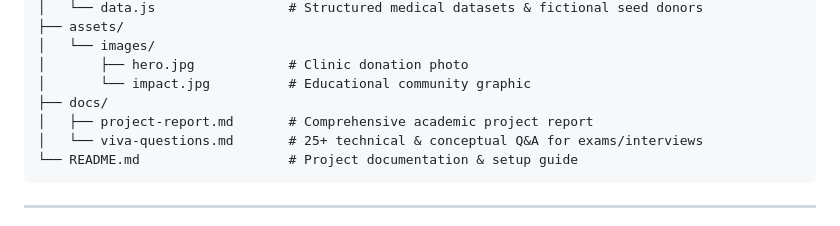
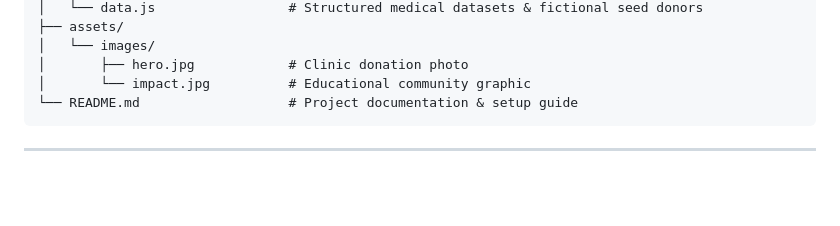
Before and after one commit to Dhruv170405/blood-donation-project, a Markdown page: README.md, the part around the change. Rendered like a GitHub page; blank space fills up the shorter version.

Commit message:
Remove docs directory from project structure
Removed documentation files from the project structure.

````diff
--- a/README.md
+++ b/README.md
@@ -89,9 +89,6 @@ blood-donation-awareness/
 │   └── images/
 │       ├── hero.jpg            # Clinic donation photo
 │       └── impact.jpg          # Educational community graphic
-├── docs/
-│   ├── project-report.md       # Comprehensive academic project report
-│   └── viva-questions.md       # 25+ technical & conceptual Q&A for exams/interviews
 └── README.md                   # Project documentation & setup guide
 ```
 
````
